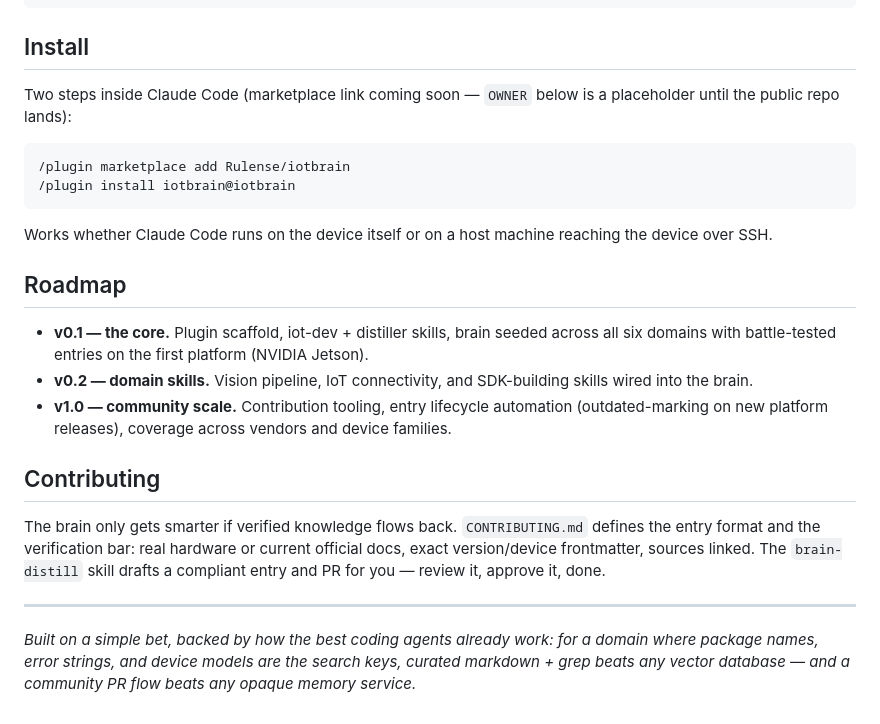
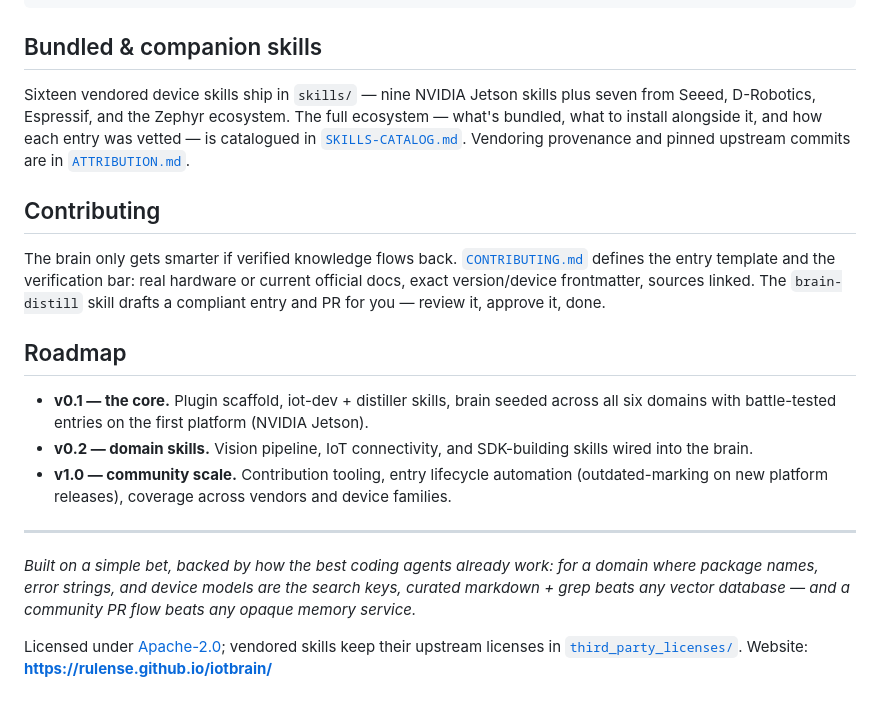
Before and after one commit to Rulense/iotbrain, a Markdown page: README.md, the part around one of its changes. Rendered like a GitHub page.

````diff
--- a/README.md
+++ b/README.md
@@ -81,16 +140,13 @@ iotbrain/
     └── runtime/               # power modes, thermals, containers, performance
 ```
 
-## Install
+## Bundled & companion skills
 
-Two steps inside Claude Code (marketplace link coming soon — `OWNER` below is a placeholder until the public repo lands):
+Sixteen vendored device skills ship in `skills/` — nine NVIDIA Jetson skills plus seven from Seeed, D-Robotics, Espressif, and the Zephyr ecosystem. The full ecosystem — what's bundled, what to install alongside it, and how each entry was vetted — is catalogued in [`SKILLS-CATALOG.md`](SKILLS-CATALOG.md). Vendoring provenance and pinned upstream commits are in [`ATTRIBUTION.md`](ATTRIBUTION.md).
 
-```
-/plugin marketplace add Rulense/iotbrain
-/plugin install iotbrain@iotbrain
-```
+## Contributing
 
-Works whether Claude Code runs on the device itself or on a host machine reaching the device over SSH.
+The brain only gets smarter if verified knowledge flows back. [`CONTRIBUTING.md`](CONTRIBUTING.md) defines the entry template and the verification bar: real hardware or current official docs, exact version/device frontmatter, sources linked. The `brain-distill` skill drafts a compliant entry and PR for you — review it, approve it, done.
 
 ## Roadmap
 
@@ -98,10 +154,8 @@ Works whether Claude Code runs on the device itself or on a host machine reachin
 - **v0.2 — domain skills.** Vision pipeline, IoT connectivity, and SDK-building skills wired into the brain.
 - **v1.0 — community scale.** Contribution tooling, entry lifecycle automation (outdated-marking on new platform releases), coverage across vendors and device families.
 
-## Contributing
-
-The brain only gets smarter if verified knowledge flows back. `CONTRIBUTING.md` defines the entry format and the verification bar: real hardware or current official docs, exact version/device frontmatter, sources linked. The `brain-distill` skill drafts a compliant entry and PR for you — review it, approve it, done.
-
 ---
 
 *Built on a simple bet, backed by how the best coding agents already work: for a domain where package names, error strings, and device models are the search keys, curated markdown + grep beats any vector database — and a community PR flow beats any opaque memory service.*
+
+Licensed under [Apache-2.0](LICENSE); vendored skills keep their upstream licenses in [`third_party_licenses/`](third_party_licenses/). Website: **<https://rulense.github.io/iotbrain/>**
````
Also changed, not shown: other parts of README.md (+66 -7 lines), assets/favicon.png (added), assets/logo.png (added), 2 other files.
